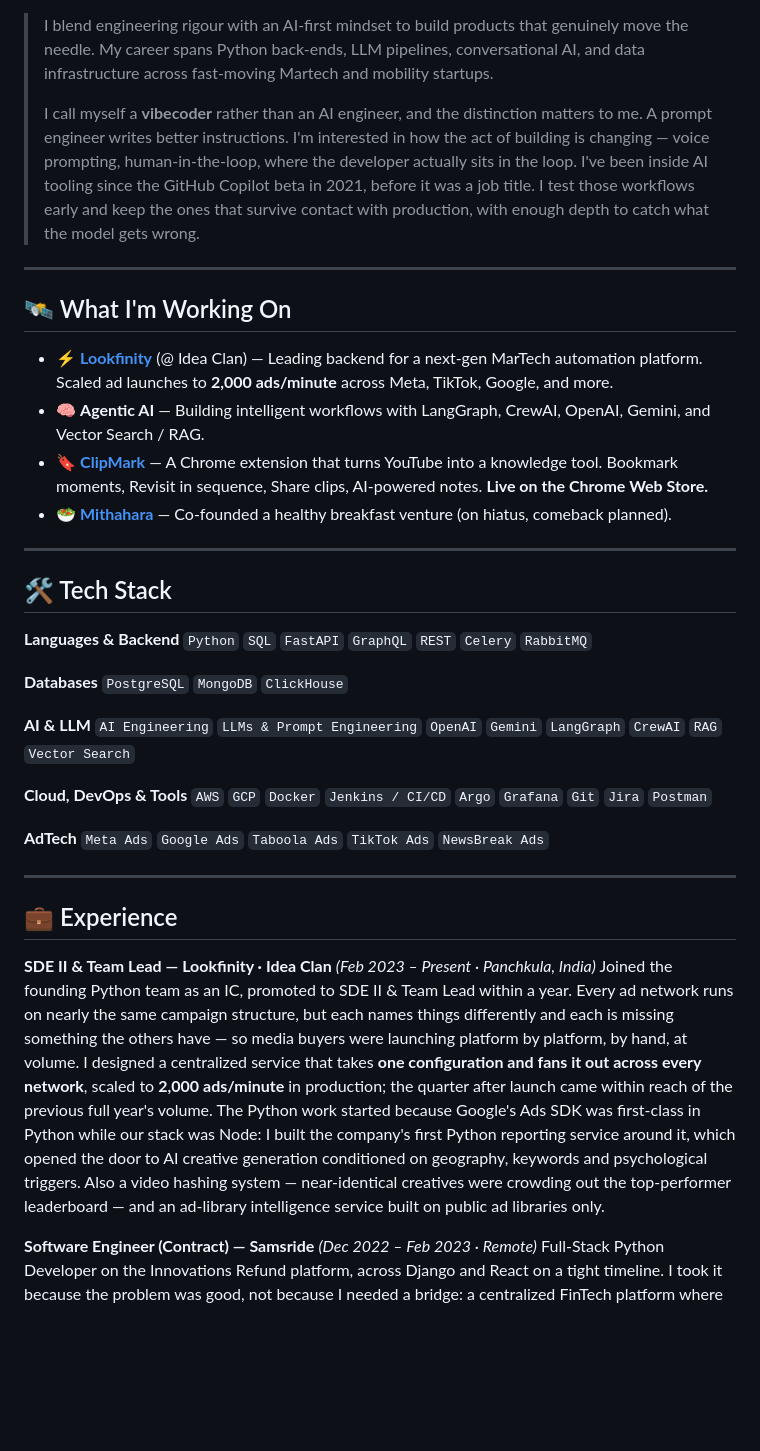
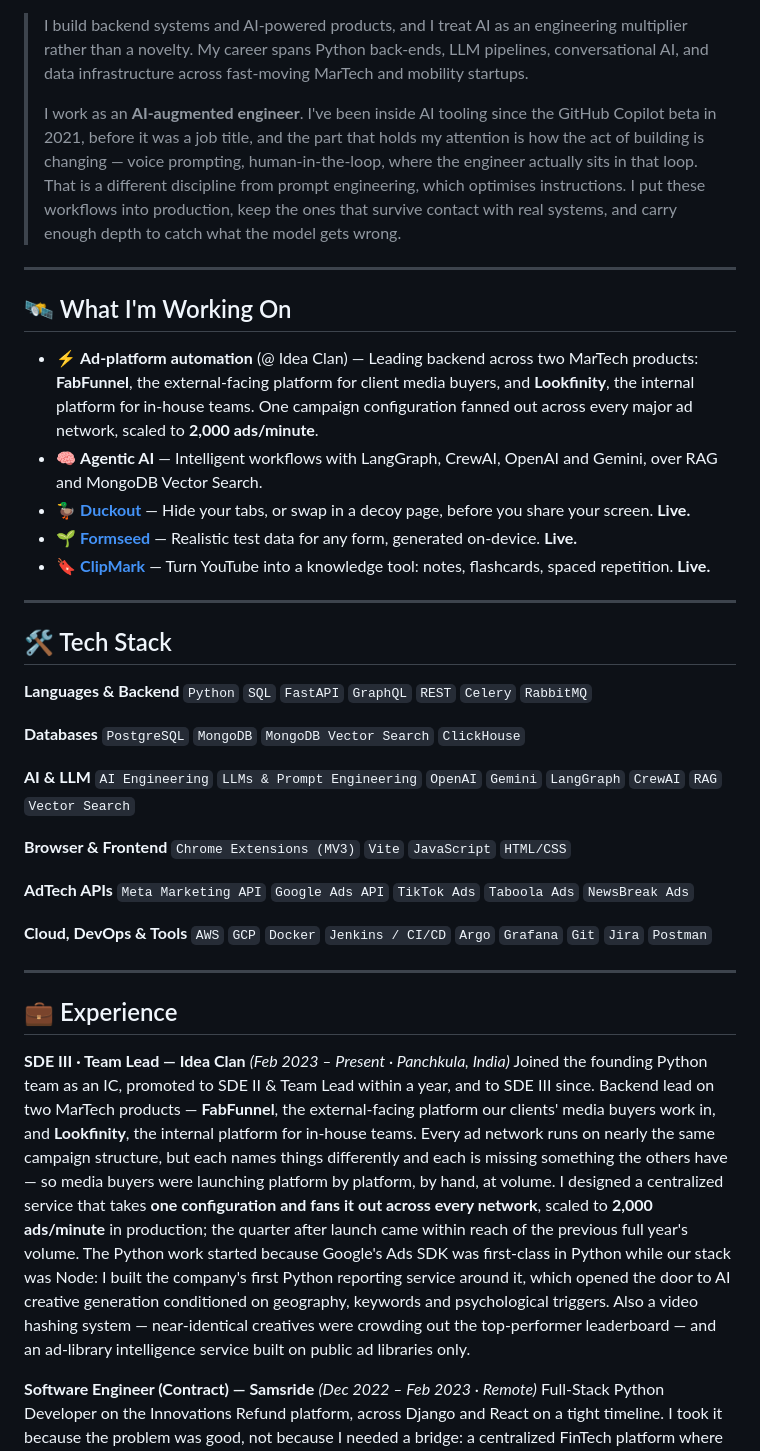
Before and after one commit to agarwalshashwat/agarwalshashwat, a Markdown page: README.md, the part around one of its changes. Rendered like a GitHub page; blank space fills up the shorter version.

Commit message:
docs: refresh profile README (title, AI-augmented framing, live extensions, stack)

```diff
--- a/README.md
+++ b/README.md
@@ -13,18 +16,19 @@
 ![AWS](https://img.shields.io/badge/-AWS-232F3E?style=flat-square&logo=amazon-aws&logoColor=white)
 ![Docker](https://img.shields.io/badge/-Docker-2496ED?style=flat-square&logo=docker&logoColor=white)
 
-> I blend engineering rigour with an AI-first mindset to build products that genuinely move the needle. My career spans Python back-ends, LLM pipelines, conversational AI, and data infrastructure across fast-moving Martech and mobility startups.
+> I build backend systems and AI-powered products, and I treat AI as an engineering multiplier rather than a novelty. My career spans Python back-ends, LLM pipelines, conversational AI, and data infrastructure across fast-moving MarTech and mobility startups.
 >
-> I call myself a **vibecoder** rather than an AI engineer, and the distinction matters to me. A prompt engineer writes better instructions. I'm interested in how the act of building is changing — voice prompting, human-in-the-loop, where the developer actually sits in the loop. I've been inside AI tooling since the GitHub Copilot beta in 2021, before it was a job title. I test those workflows early and keep the ones that survive contact with production, with enough depth to catch what the model gets wrong.
+> I work as an **AI-augmented engineer**. I've been inside AI tooling since the GitHub Copilot beta in 2021, before it was a job title, and the part that holds my attention is how the act of building is changing — voice prompting, human-in-the-loop, where the engineer actually sits in that loop. That is a different discipline from prompt engineering, which optimises instructions. I put these workflows into production, keep the ones that survive contact with real systems, and carry enough depth to catch what the model gets wrong.
 
 ---
 
 ## 🛰️ What I'm Working On
 
-- ⚡ **[Lookfinity](https://lookfinity.com)** (@ Idea Clan) — Leading backend for a next-gen MarTech automation platform. Scaled ad launches to **2,000 ads/minute** across Meta, TikTok, Google, and more.
-- 🧠 **Agentic AI** — Building intelligent workflows with LangGraph, CrewAI, OpenAI, Gemini, and Vector Search / RAG.
-- 🔖 **[ClipMark](https://chromewebstore.google.com/detail/clipmark/iboippnihpcnnglgboaiedaiimbiolgg)** — A Chrome extension that turns YouTube into a knowledge tool. Bookmark moments, Revisit in sequence, Share clips, AI-powered notes. **Live on the Chrome Web Store.**
-- 🥗 **[Mithahara](https://mithahara.com)** — Co-founded a healthy breakfast venture (on hiatus, comeback planned).
+- ⚡ **Ad-platform automation** (@ Idea Clan) — Leading backend across two MarTech products: **FabFunnel**, the external-facing platform for client media buyers, and **Lookfinity**, the internal platform for in-house teams. One campaign configuration fanned out across every major ad network, scaled to **2,000 ads/minute**.
+- 🧠 **Agentic AI** — Intelligent workflows with LangGraph, CrewAI, OpenAI and Gemini, over RAG and MongoDB Vector Search.
+- 🦆 **[Duckout](https://chromewebstore.google.com/detail/duckout/cidmppedihmfmcjhkneigccpgebooldp)** — Hide your tabs, or swap in a decoy page, before you share your screen. **Live.**
+- 🌱 **[Formseed](https://chromewebstore.google.com/detail/formseed/gemloodfelgkgedaalhimloiecnpfejd)** — Realistic test data for any form, generated on-device. **Live.**
+- 🔖 **[ClipMark](https://chromewebstore.google.com/detail/clipmark/iboippnihpcnnglgboaiedaiimbiolgg)** — Turn YouTube into a knowledge tool: notes, flashcards, spaced repetition. **Live.**
 
 ---
 
@@ -34,23 +38,26 @@
 `Python` `SQL` `FastAPI` `GraphQL` `REST` `Celery` `RabbitMQ`
 
 **Databases**
-`PostgreSQL` `MongoDB` `ClickHouse`
+`PostgreSQL` `MongoDB` `MongoDB Vector Search` `ClickHouse`
 
 **AI & LLM**
 `AI Engineering` `LLMs & Prompt Engineering` `OpenAI` `Gemini` `LangGraph` `CrewAI` `RAG` `Vector Search`
 
+**Browser & Frontend**
+`Chrome Extensions (MV3)` `Vite` `JavaScript` `HTML/CSS`
+
+**AdTech APIs**
+`Meta Marketing API` `Google Ads API` `TikTok Ads` `Taboola Ads` `NewsBreak Ads`
+
 **Cloud, DevOps & Tools**
 `AWS` `GCP` `Docker` `Jenkins / CI/CD` `Argo` `Grafana` `Git` `Jira` `Postman`
-
-**AdTech**
-`Meta Ads` `Google Ads` `Taboola Ads` `TikTok Ads` `NewsBreak Ads`
 
 ---
 
 ## 💼 Experience
 
-**SDE II & Team Lead — Lookfinity · Idea Clan** _(Feb 2023 – Present · Panchkula, India)_
-Joined the founding Python team as an IC, promoted to SDE II & Team Lead within a year. Every ad network runs on nearly the same campaign structure, but each names things differently and each is missing something the others have — so media buyers were launching platform by platform, by hand, at volume. I designed a centralized service that takes **one configuration and fans it out across every network**, scaled to **2,000 ads/minute** in production; the quarter after launch came within reach of the previous full year's volume. The Python work started because Google's Ads SDK was first-class in Python while our stack was Node: I built the company's first Python reporting service around it, which opened the door to AI creative generation conditioned on geography, keywords and psychological triggers. Also a video hashing system — near-identical creatives were crowding out the top-performer leaderboard — and an ad-library intelligence service built on public ad libraries only.
+**SDE III · Team Lead — Idea Clan** _(Feb 2023 – Present · Panchkula, India)_
+Joined the founding Python team as an IC, promoted to SDE II & Team Lead within a year, and to SDE III since. Backend lead on two MarTech products — **FabFunnel**, the external-facing platform our clients' media buyers work in, and **Lookfinity**, the internal platform for in-house teams. Every ad network runs on nearly the same campaign structure, but each names things differently and each is missing something the others have — so media buyers were launching platform by platform, by hand, at volume. I designed a centralized service that takes **one configuration and fans it out across every network**, scaled to **2,000 ads/minute** in production; the quarter after launch came within reach of the previous full year's volume. The Python work started because Google's Ads SDK was first-class in Python while our stack was Node: I built the company's first Python reporting service around it, which opened the door to AI creative generation conditioned on geography, keywords and psychological triggers. Also a video hashing system — near-identical creatives were crowding out the top-performer leaderboard — and an ad-library intelligence service built on public ad libraries only.
 
 **Software Engineer (Contract) — Samsride** _(Dec 2022 – Feb 2023 · Remote)_
 Full-Stack Python Developer on the Innovations Refund platform, across Django and React on a tight timeline. I took it because the problem was good, not because I needed a bridge: a centralized FinTech platform where banks aggregate and loan flows originate in one place. Centralization was the interesting part — structurally the same problem I'd go on to solve for ad networks a year later.
```
Also changed, not shown: other parts of README.md (+17 -8 lines).
